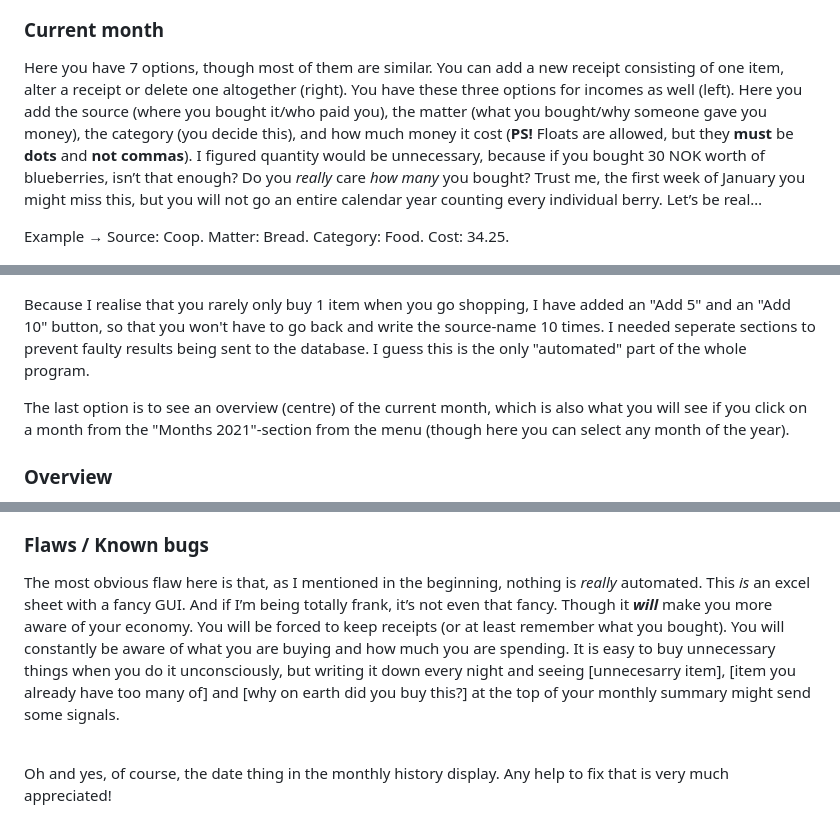
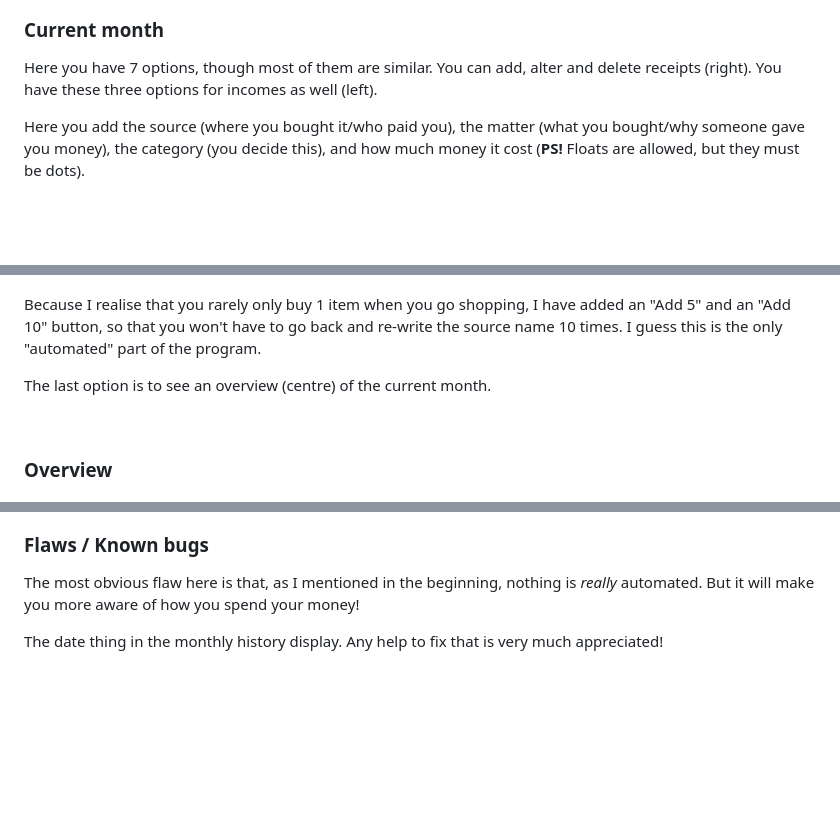
Before and after one commit to sergiosja/Budget-Architect, a Markdown page: README.md, 3 parts joined by grey strips. GitHub-like rendering; blank space fills up the shorter version.

```diff
--- a/README.md
+++ b/README.md
@@ -39,16 +37,18 @@ The name will change to your username when you log in.
 ### Current month
 
-Here you have 7 options, though most of them are similar. You can add a new receipt consisting of one item, alter a receipt or delete one altogether (right). You have these three options for incomes as well (left). Here you add the source (where you bought it/who paid you), the matter (what you bought/why someone gave you money), the category (you decide this), and how much money it cost (**PS!** Floats are allowed, but they **must** be **dots** and **not commas**). I figured quantity would be unnecessary, because if you bought 30 NOK worth of blueberries, isn’t that enough? Do you *really* care *how many* you bought? Trust me, the first week of January you might miss this, but you will not go an entire calendar year counting every individual berry. Let’s be real…
+Here you have 7 options, though most of them are similar. You can add, alter and delete receipts (right). You have these three options for incomes as well (left).
 
-Example → Source: Coop. Matter: Bread. Category: Food. Cost: 34.25.
+Here you add the source (where you bought it/who paid you), the matter (what you bought/why someone gave you money), the category (you decide this), and how much money it cost (**PS!** Floats are allowed, but they must be dots).
 
 ![current](/Images/current.jpg)
 ![income](/Images/income.jpg)
 ![income](/Images/receipt.jpg)
 
-Because I realise that you rarely only buy 1 item when you go shopping, I have added an "Add 5" and an "Add 10" button, so that you won't have to go back and write the source-name 10 times. I needed seperate sections to prevent faulty results being sent to the database. I guess this is the only "automated" part of the whole program.
+Because I realise that you rarely only buy 1 item when you go shopping, I have added an "Add 5" and an "Add 10" button, so that you won't have to go back and re-write the source name 10 times. I guess this is the only "automated" part of the program.
 
-The last option is to see an overview (centre) of the current month, which is also what you will see if you click on a month from the "Months 2021"-section from the menu (though here you can select any month of the year).
+The last option is to see an overview (centre) of the current month.
+
+<br>
 
 ### Overview
 
@@ -73,7 +77,5 @@ Holding your mouse over a section will force a font size increase and background
 ### Flaws / Known bugs
 
-The most obvious flaw here is that, as I mentioned in the beginning, nothing is *really* automated. This *is* an excel sheet with a fancy GUI. And if I’m being totally frank, it’s not even that fancy. Though it **_will_** make you more aware of your economy. You will be forced to keep receipts (or at least remember what you bought). You will constantly be aware of what you are buying and how much you are spending. It is easy to buy unnecessary things when you do it unconsciously, but writing it down every night and seeing [unnecesarry item], [item you already have too many of] and [why on earth did you buy this?] at the top of your monthly summary might send some signals.
+The most obvious flaw here is that, as I mentioned in the beginning, nothing is *really* automated. But it will make you more aware of how you spend your money!
 
-<br>
-
-Oh and yes, of course, the date thing in the monthly history display. Any help to fix that is very much appreciated!
+The date thing in the monthly history display. Any help to fix that is very much appreciated!
```
Also changed, not shown: other parts of README.md (+20 -18 lines), Images/stats1.jpg, Images/stats2.jpg, 2 other files.
